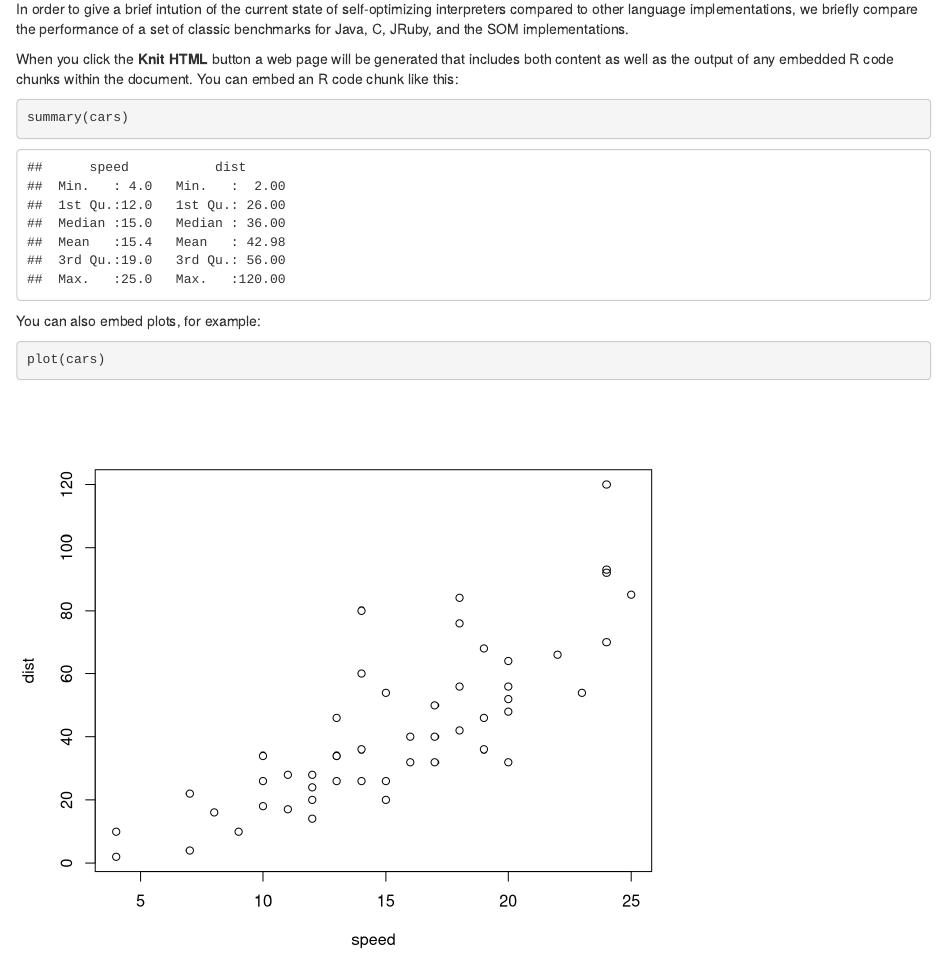
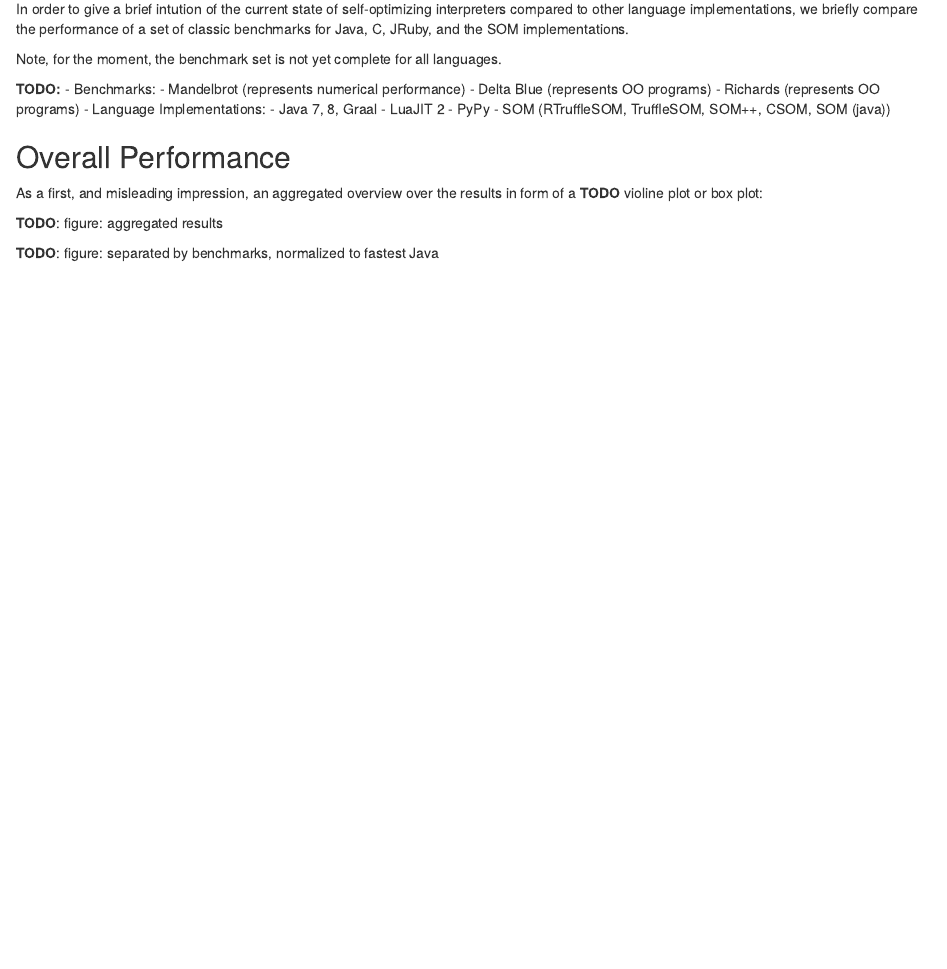
Before and after one commit to smarr/are-we-fast-yet, an R Markdown document (performance-overview/perf-overview.Rmd): the page in a window 1100 px wide, from 70 px down. Rendered offline with R 4.5, knitr and Pandoc, with nearby package versions.

Commit message:
Added concrete todos for general performance overview
Signed-off-by: Stefan Marr <git@stefan-marr.de>

````diff
--- a/performance-overview/perf-overview.Rmd
+++ b/performance-overview/perf-overview.Rmd
@@ -6,14 +6,26 @@
 the performance of a set of classic benchmarks for Java, C, JRuby, and the SOM
 implementations.
 
-When you click the **Knit HTML** button a web page will be generated that includes both content as well as the output of any embedded R code chunks within the document. You can embed an R code chunk like this:
+Note, for the moment, the benchmark set is not yet complete for all languages.
 
-```{r}
-summary(cars)
-```
+**TODO:**
+ - Benchmarks:
+    - Mandelbrot (represents numerical performance)
+    - Delta Blue (represents OO programs)
+    - Richards   (represents OO programs)
+ - Language Implementations:
+    - Java 7, 8, Graal
+    - LuaJIT 2
+    - PyPy
+    - SOM (RTruffleSOM, TruffleSOM, SOM++, CSOM, SOM (java))
 
-You can also embed plots, for example:
 
-```{r fig.width=7, fig.height=6}
-plot(cars)
-```
+Overall Performance
+-------------------
+
+As a first, and misleading impression, an aggregated overview over the results
+in form of a **TODO** violine plot or box plot:
+
+**TODO**: figure: aggregated results
+
+**TODO**: figure: separated by benchmarks, normalized to fastest Java
````
